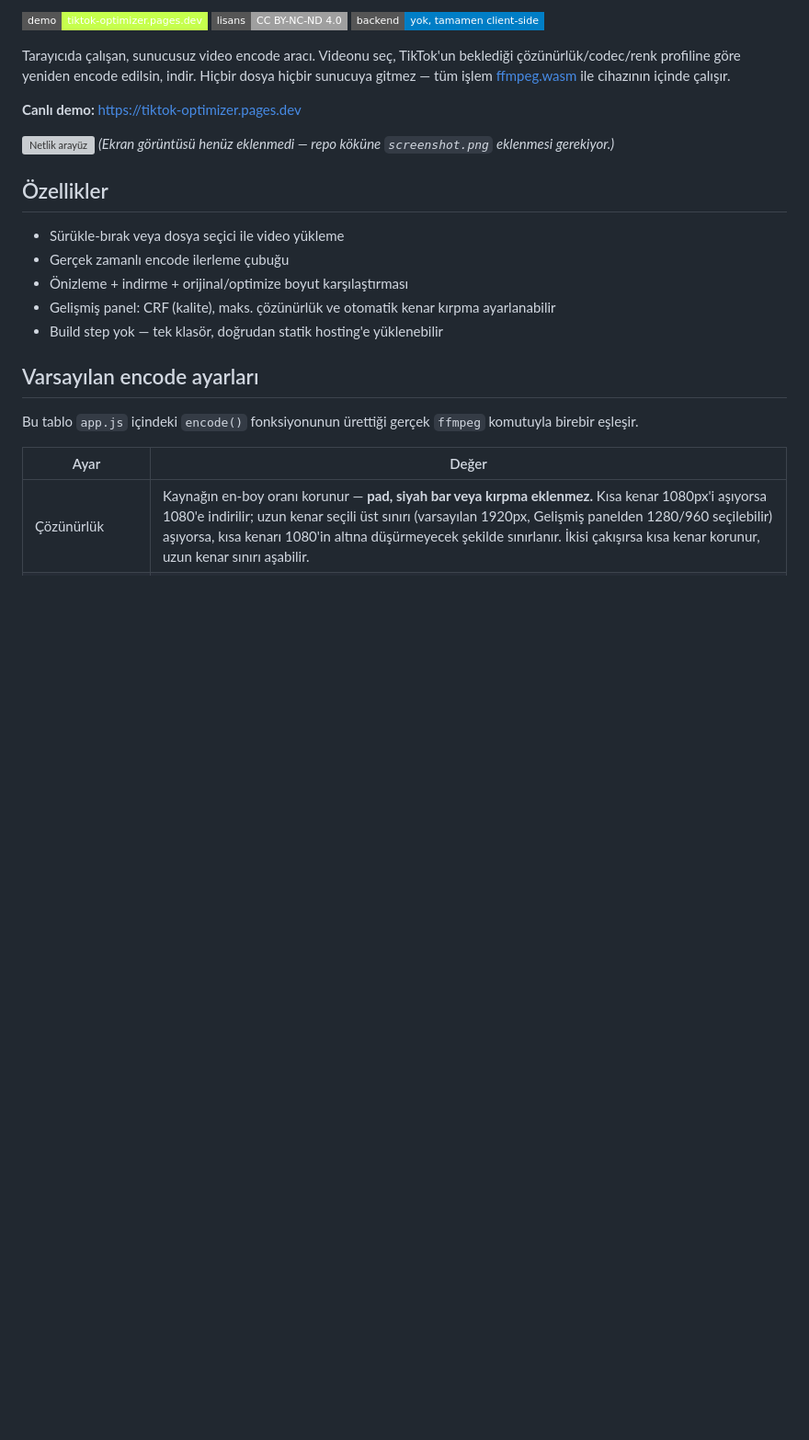
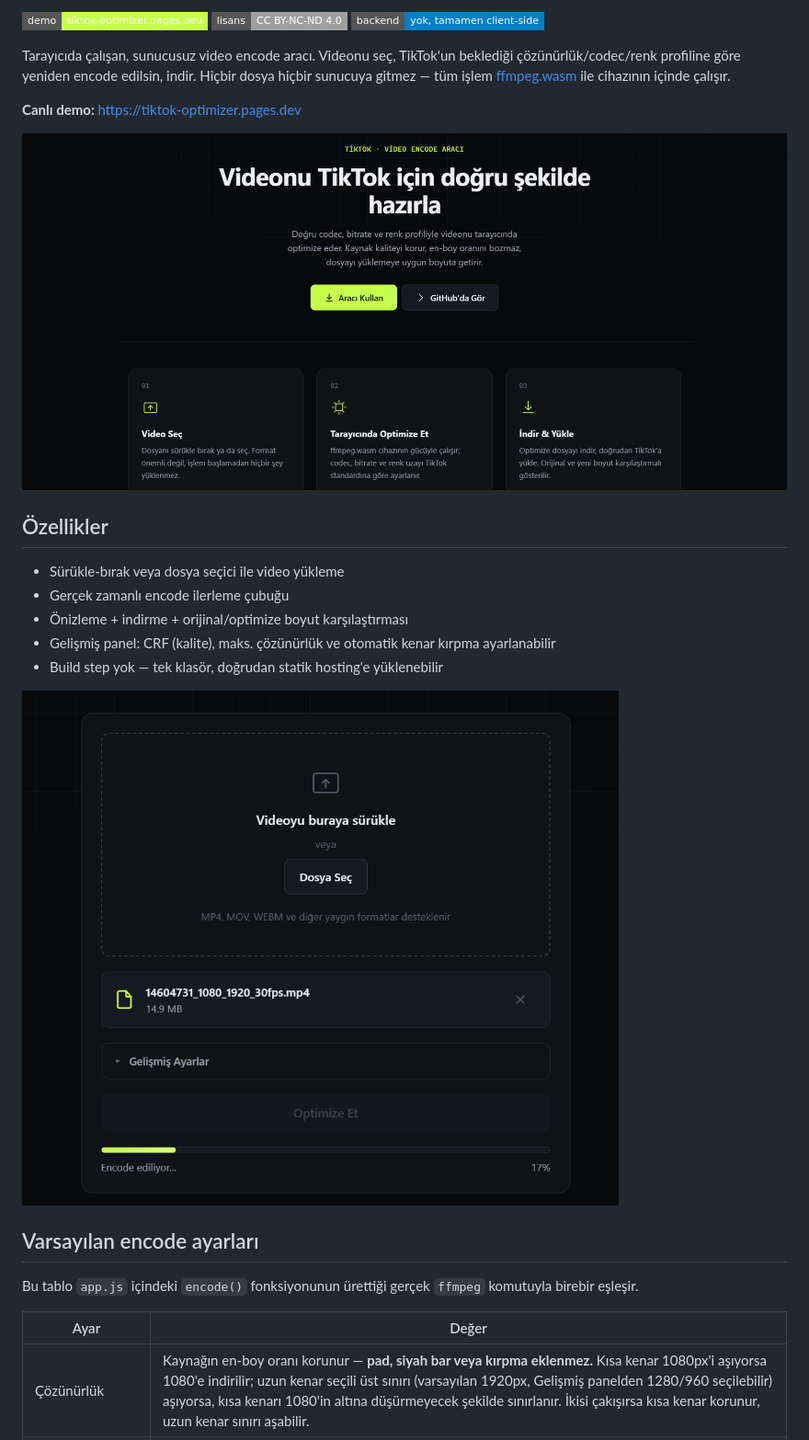
Before and after one commit to SavienWalker/tiktok-optimizer, a Markdown page: README.md, the part around the change. Shown at 92% size. GitHub-like rendering; pictures changed too: screenshot-tool.png (added), screenshot.png (added); badges without logos; blank space fills up the shorter version; grey boxes are pictures that could not be loaded.

Commit message:
Add README screenshots
Hero screenshot at the top, encode-in-progress screenshot under
Özellikler.

```diff
--- a/README.md
+++ b/README.md
@@ -12,7 +12,6 @@ ile cihazının içinde çalışır.
 **Canlı demo:** https://tiktok-optimizer.pages.dev
 
 ![Netlik arayüz](screenshot.png)
-*(Ekran görüntüsü henüz eklenmedi — repo köküne `screenshot.png` eklenmesi gerekiyor.)*
 
 ## Özellikler
 
@@ -21,6 +20,8 @@ ile cihazının içinde çalışır.
 - Önizleme + indirme + orijinal/optimize boyut karşılaştırması
 - Gelişmiş panel: CRF (kalite), maks. çözünürlük ve otomatik kenar kırpma ayarlanabilir
 - Build step yok — tek klasör, doğrudan statik hosting'e yüklenebilir
+
+![Encode ekranı](screenshot-tool.png)
 
 ## Varsayılan encode ayarları
 
```
